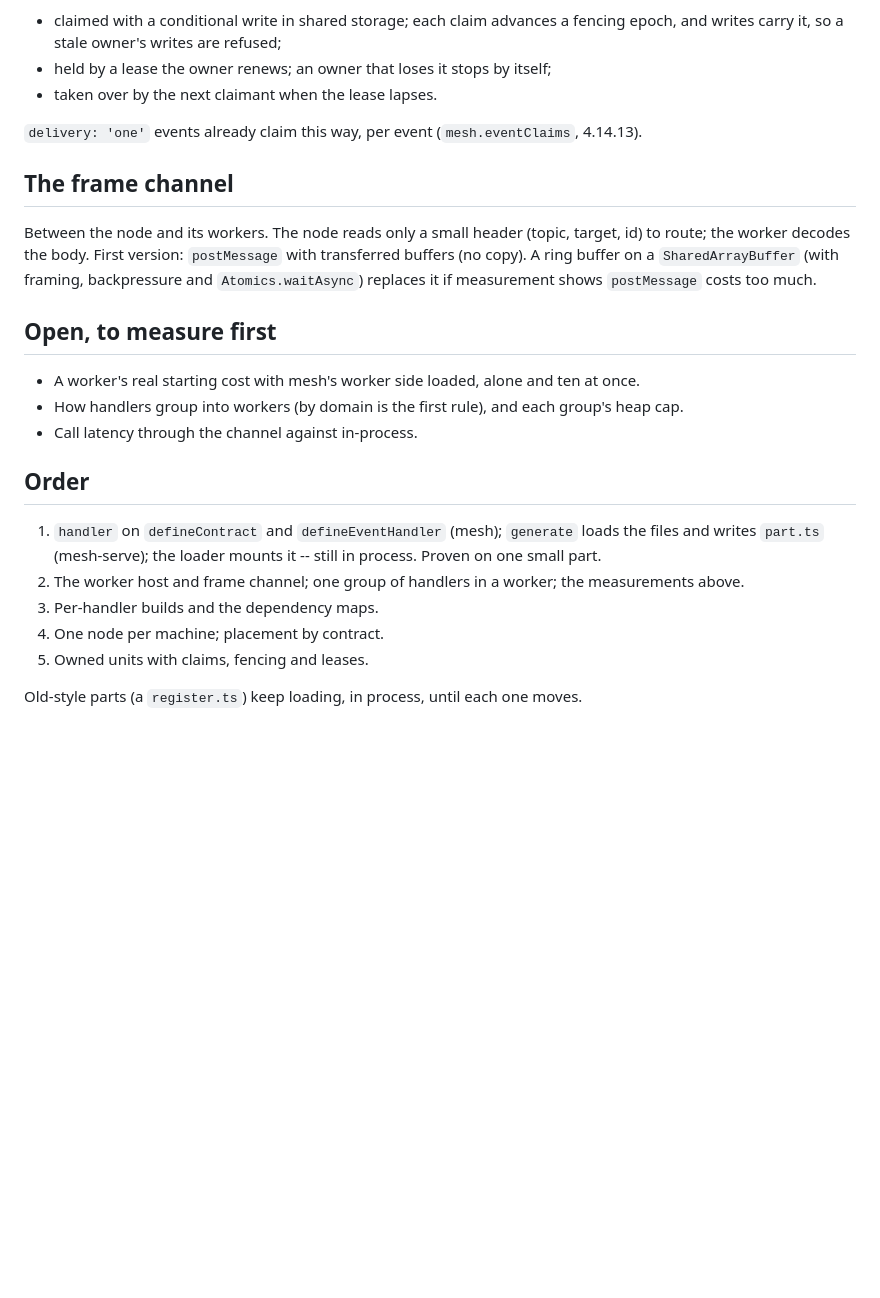
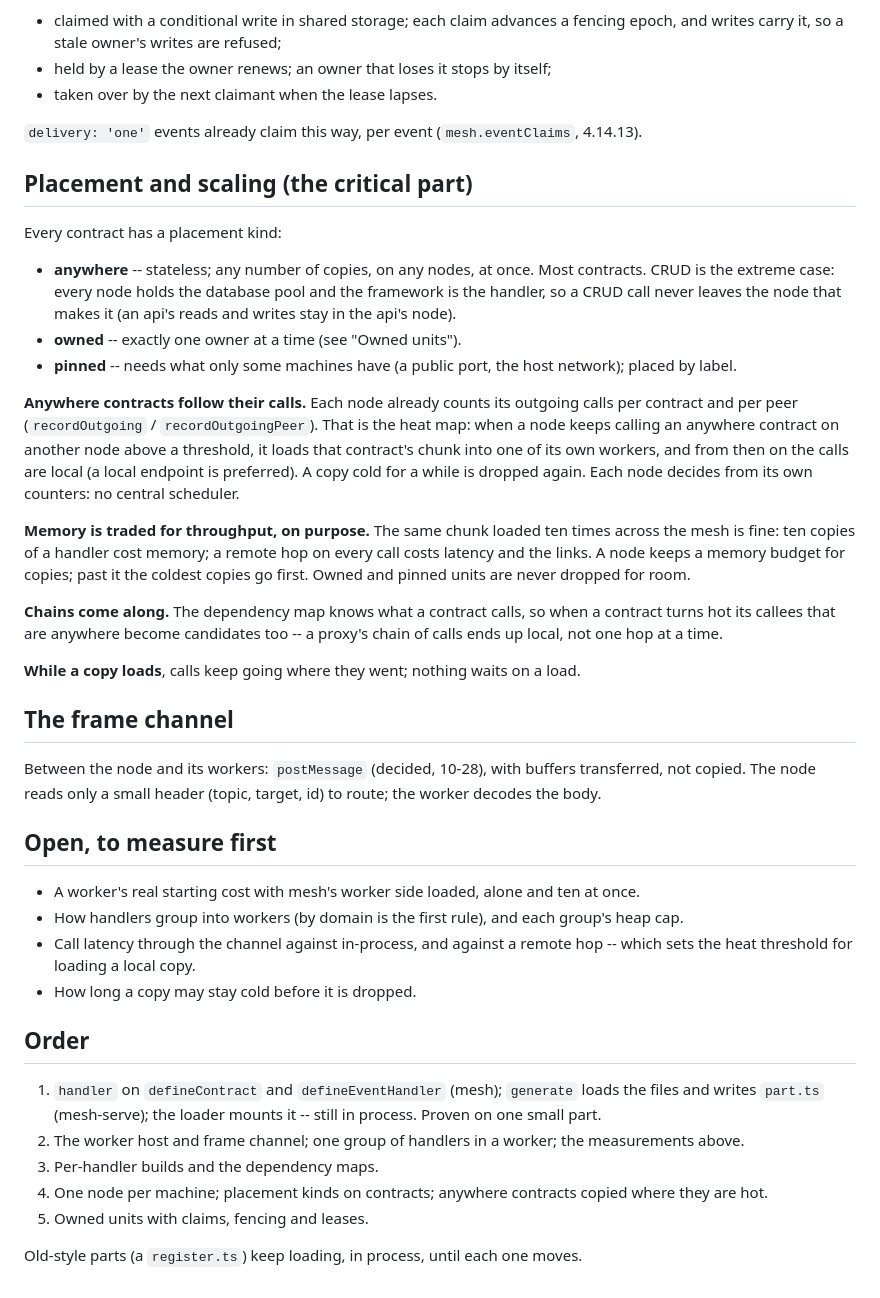
Before and after one commit to FLYBYME/mesh, a Markdown page: docs/NODE_AND_WORKERS.md, the part around the change. GitHub-like rendering; blank space fills up the shorter version.

Commit message:
NODE_AND_WORKERS: placement kinds (anywhere, owned, pinned); anywhere contracts copied to where they are called from each node's own call counters (CRUD never leaves the calling node), memory traded for throughput, chains come along; postMessage decided

```diff
--- a/docs/NODE_AND_WORKERS.md
+++ b/docs/NODE_AND_WORKERS.md
@@ -84,18 +84,45 @@ holds state (a queue, a listener with a table) has one owner:
 
 `delivery: 'one'` events already claim this way, per event (`mesh.eventClaims`, 4.14.13).
 
+## Placement and scaling (the critical part)
+
+Every contract has a placement kind:
+
+- **anywhere** -- stateless; any number of copies, on any nodes, at once. Most contracts. CRUD is the
+  extreme case: every node holds the database pool and the framework is the handler, so a CRUD call
+  never leaves the node that makes it (an api's reads and writes stay in the api's node).
+- **owned** -- exactly one owner at a time (see "Owned units").
+- **pinned** -- needs what only some machines have (a public port, the host network); placed by label.
+
+**Anywhere contracts follow their calls.** Each node already counts its outgoing calls per contract
+and per peer (`recordOutgoing` / `recordOutgoingPeer`). That is the heat map: when a node keeps
+calling an anywhere contract on another node above a threshold, it loads that contract's chunk into
+one of its own workers, and from then on the calls are local (a local endpoint is preferred). A copy
+cold for a while is dropped again. Each node decides from its own counters: no central scheduler.
+
+**Memory is traded for throughput, on purpose.** The same chunk loaded ten times across the mesh is
+fine: ten copies of a handler cost memory; a remote hop on every call costs latency and the links.
+A node keeps a memory budget for copies; past it the coldest copies go first. Owned and pinned
+units are never dropped for room.
+
+**Chains come along.** The dependency map knows what a contract calls, so when a contract turns hot
+its callees that are anywhere become candidates too -- a proxy's chain of calls ends up local, not
+one hop at a time.
+
+**While a copy loads**, calls keep going where they went; nothing waits on a load.
+
 ## The frame channel
 
-Between the node and its workers. The node reads only a small header (topic, target, id) to route;
-the worker decodes the body. First version: `postMessage` with transferred buffers (no copy). A ring
-buffer on a `SharedArrayBuffer` (with framing, backpressure and `Atomics.waitAsync`) replaces it if
-measurement shows `postMessage` costs too much.
+Between the node and its workers: `postMessage` (decided, 10-28), with buffers transferred, not
+copied. The node reads only a small header (topic, target, id) to route; the worker decodes the body.
 
 ## Open, to measure first
 
 - A worker's real starting cost with mesh's worker side loaded, alone and ten at once.
 - How handlers group into workers (by domain is the first rule), and each group's heap cap.
-- Call latency through the channel against in-process.
+- Call latency through the channel against in-process, and against a remote hop -- which sets the
+  heat threshold for loading a local copy.
+- How long a copy may stay cold before it is dropped.
 
 ## Order
 
@@ -103,7 +130,7 @@ measurement shows `postMessage` costs too much.
    writes `part.ts` (mesh-serve); the loader mounts it -- still in process. Proven on one small part.
 2. The worker host and frame channel; one group of handlers in a worker; the measurements above.
 3. Per-handler builds and the dependency maps.
-4. One node per machine; placement by contract.
+4. One node per machine; placement kinds on contracts; anywhere contracts copied where they are hot.
 5. Owned units with claims, fencing and leases.
 
 Old-style parts (a `register.ts`) keep loading, in process, until each one moves.
```
